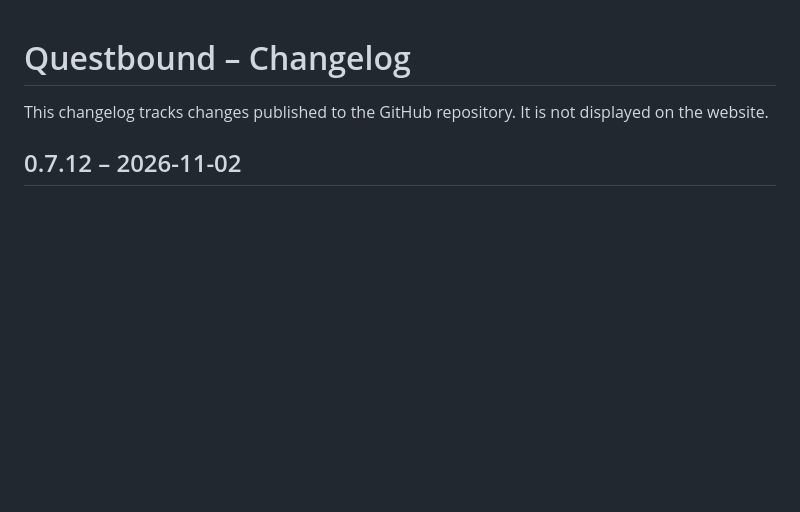
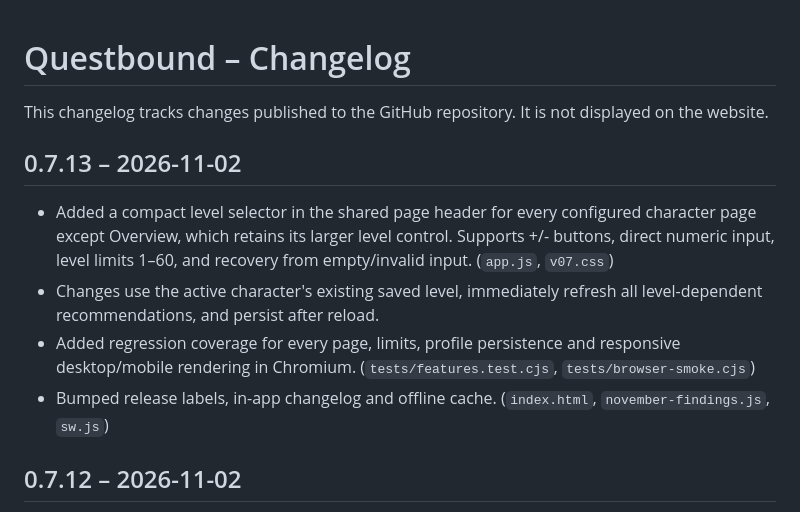
Before and after one commit to rebex12/wow-forever-guide, a Markdown page: CHANGELOG.md, the part around the change. Drawn GitHub-style; blank space fills up the shorter version.

Commit message:
Questbound 0.7.13: release metadata and global level controls

```diff
--- a/CHANGELOG.md
+++ b/CHANGELOG.md
@@ -1,6 +1,12 @@
 # Questbound – Changelog
 
 This changelog tracks changes published to the GitHub repository. It is not displayed on the website.
+
+## 0.7.13 – 2026-11-02
+- Added a compact level selector in the shared page header for every configured character page except Overview, which retains its larger level control. Supports +/- buttons, direct numeric input, level limits 1–60, and recovery from empty/invalid input. (`app.js`, `v07.css`)
+- Changes use the active character's existing saved level, immediately refresh all level-dependent recommendations, and persist after reload.
+- Added regression coverage for every page, limits, profile persistence and responsive desktop/mobile rendering in Chromium. (`tests/features.test.cjs`, `tests/browser-smoke.cjs`)
+- Bumped release labels, in-app changelog and offline cache. (`index.html`, `november-findings.js`, `sw.js`)
 
 ## 0.7.12 – 2026-11-02
 - Audited the application with **125 Node.js regression tests** covering saved profiles, quest chains, talents, professions, map navigation, travel routes, translations, accessibility-sensitive navigation, and offline caching.
```
